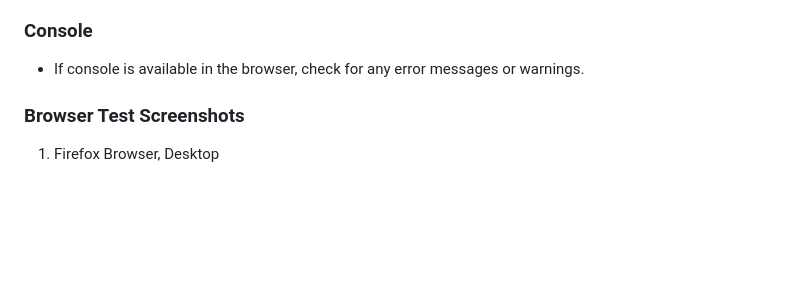
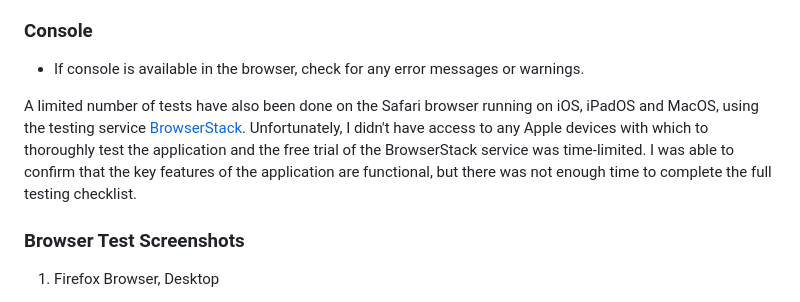
Before and after one commit to lmjh/capo-search-app, a Markdown page: TESTING.md, the part around the change printed below. Drawn GitHub-style; blank space fills up the shorter version.

Commit message:
Add safari test details and screenshots

```diff
--- a/TESTING.md
+++ b/TESTING.md
@@ -180,6 +180,8 @@ Among other tests, the following steps were taken on each device and browser:
 ### Console
 * If console is available in the browser, check for any error messages or warnings.
 
+A limited number of tests have also been done on the Safari browser running on iOS, iPadOS and MacOS, using the testing service [BrowserStack](https://www.browserstack.com/). Unfortunately, I didn't have access to any Apple devices with which to thoroughly test the application and the free trial of the BrowserStack service was time-limited. I was able to confirm that the key features of the application are functional, but there was not enough time to complete the full testing checklist.
+
 ### Browser Test Screenshots
 
 1. Firefox Browser, Desktop
```
Also changed, not shown: other parts of TESTING.md (+12 -0 lines), documentation/testing-images/safari-desktop-browserstacks.jpg (added), documentation/testing-images/safari-ipad-browserstacks.jpg (added), documentation/testing-images/safari-iphone-browserstacks.jpg (added).
